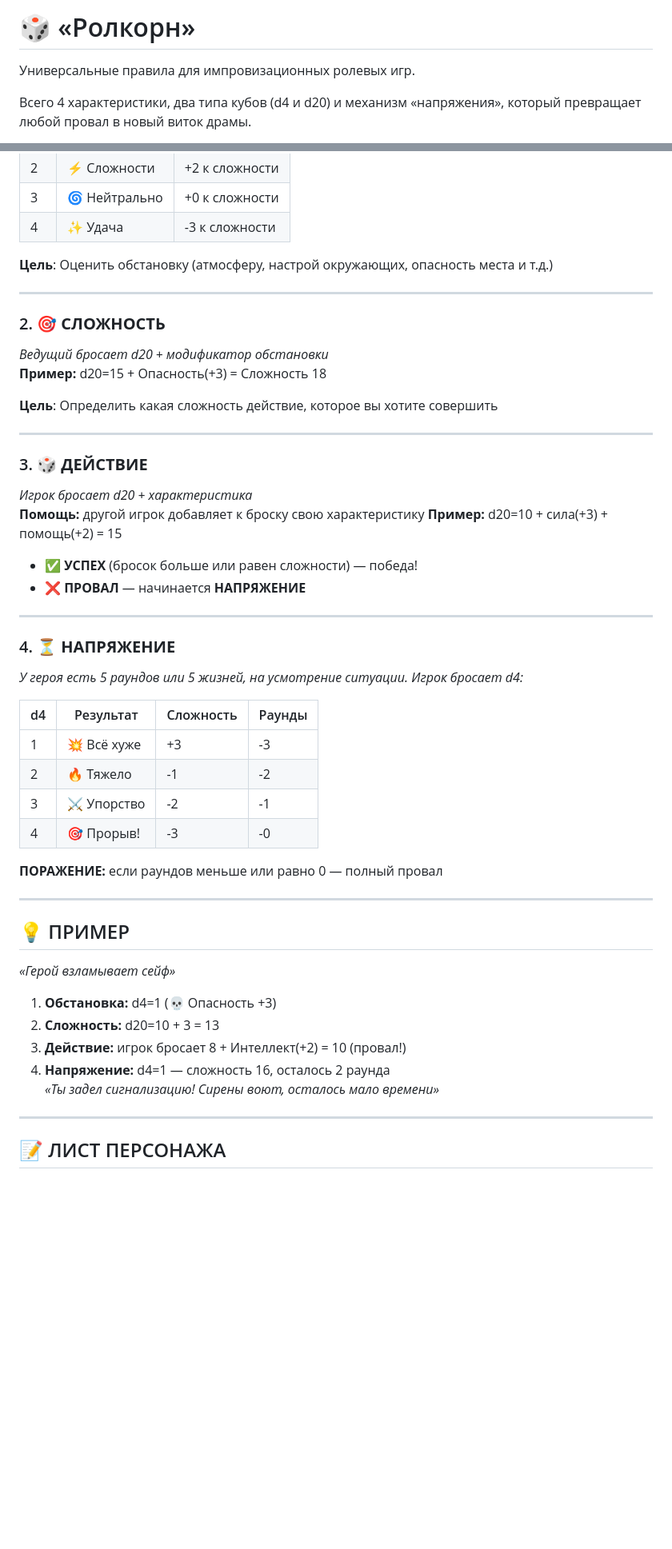
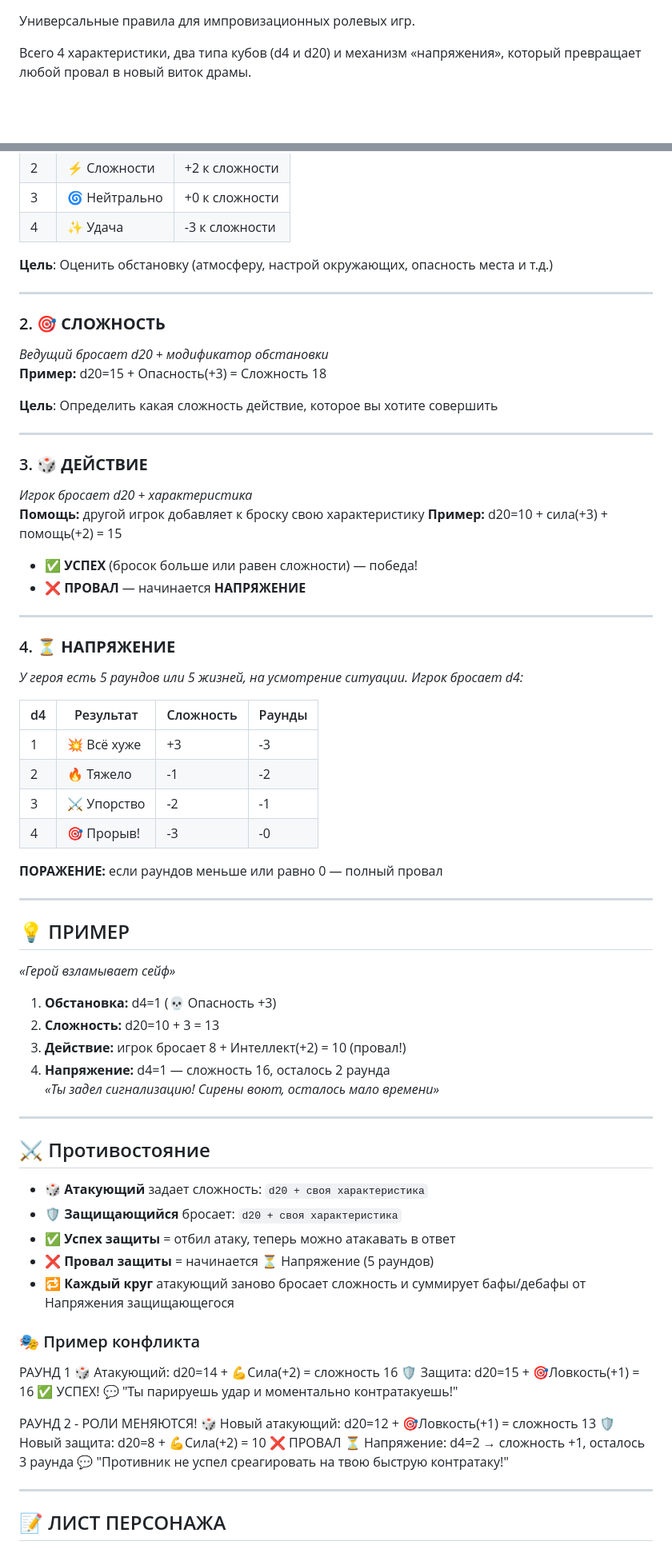
Before and after one commit to foxxoma/Rolkorn, a Markdown page: README.md, 2 parts joined by grey strips. Shown at 80% size. GitHub-like rendering; blank space fills up the shorter version.

```diff
--- a/README.md
+++ b/README.md
@@ -1,4 +1,4 @@
-# 🎲 «Ролкорн»
+
 Универсальные правила для импровизационных ролевых игр.
 
 Всего 4 характеристики, два типа кубов (d4 и d20) и механизм «напряжения», который превращает любой провал в новый виток драмы.
@@ -41,6 +42,7 @@
 
 **Цель**: Оценить обстановку (атмосферу, настрой окружающих, опасность места и т.д.)
 
+
 ---
 
 ### 2. 🎯 **СЛОЖНОСТЬ**
@@ -48,6 +50,7 @@
 **Пример:** d20=15 + Опасность(+3) = Сложность 18
 
 **Цель**: Определить какая сложность действие, которое вы хотите совершить
+
 
 ---
 
@@ -62,7 +65,6 @@
 
 ---
 
-
 ### 4. ⏳ **НАПРЯЖЕНИЕ**
 *У героя есть 5 раундов или 5 жизней, на усмотрение ситуации.
 Игрок бросает d4:*
@@ -75,6 +77,7 @@
 | 4   | 🎯 Прорыв!  | -3        | -0     |
 
 **ПОРАЖЕНИЕ:** если раундов меньше или равно 0 — полный провал
+
 
 ---
 
@@ -89,6 +92,30 @@
 
 ---
 
+## ⚔️ Противостояние
+
+- 🎲 **Атакующий** задает сложность: `d20 + своя характеристика`
+- 🛡️ **Защищающийся** бросает: `d20 + своя характеристика`
+- ✅ **Успех защиты** = отбил атаку, теперь можно атакавать в ответ
+- ❌ **Провал защиты** = начинается ⏳ Напряжение (5 раундов)
+- 🔁 **Каждый круг** атакующий заново бросает сложность и суммирует бафы/дебафы от Напряжения защищающегося
+
+### 🎭 Пример конфликта
+
+РАУНД 1
+🎲 Атакующий: d20=14 + 💪Сила(+2) = сложность 16
+🛡️ Защита: d20=15 + 🎯Ловкость(+1) = 16 ✅ УСПЕХ!
+💬 "Ты парируешь удар и моментально контратакуешь!"
+
+РАУНД 2 - РОЛИ МЕНЯЮТСЯ!
+🎲 Новый атакующий: d20=12 + 🎯Ловкость(+1) = сложность 13
+🛡️ Новый защита: d20=8 + 💪Сила(+2) = 10 ❌ ПРОВАЛ
+⏳ Напряжение: d4=2 → сложность +1, осталось 3 раунда
+💬 "Противник не успел среагировать на твою быструю контратаку!"
+
+
+---
+
 ## 📝 ЛИСТ ПЕРСОНАЖА
 
 **Имя:**
```
Also changed, not shown: other parts of README.md (+2 -0 lines).
